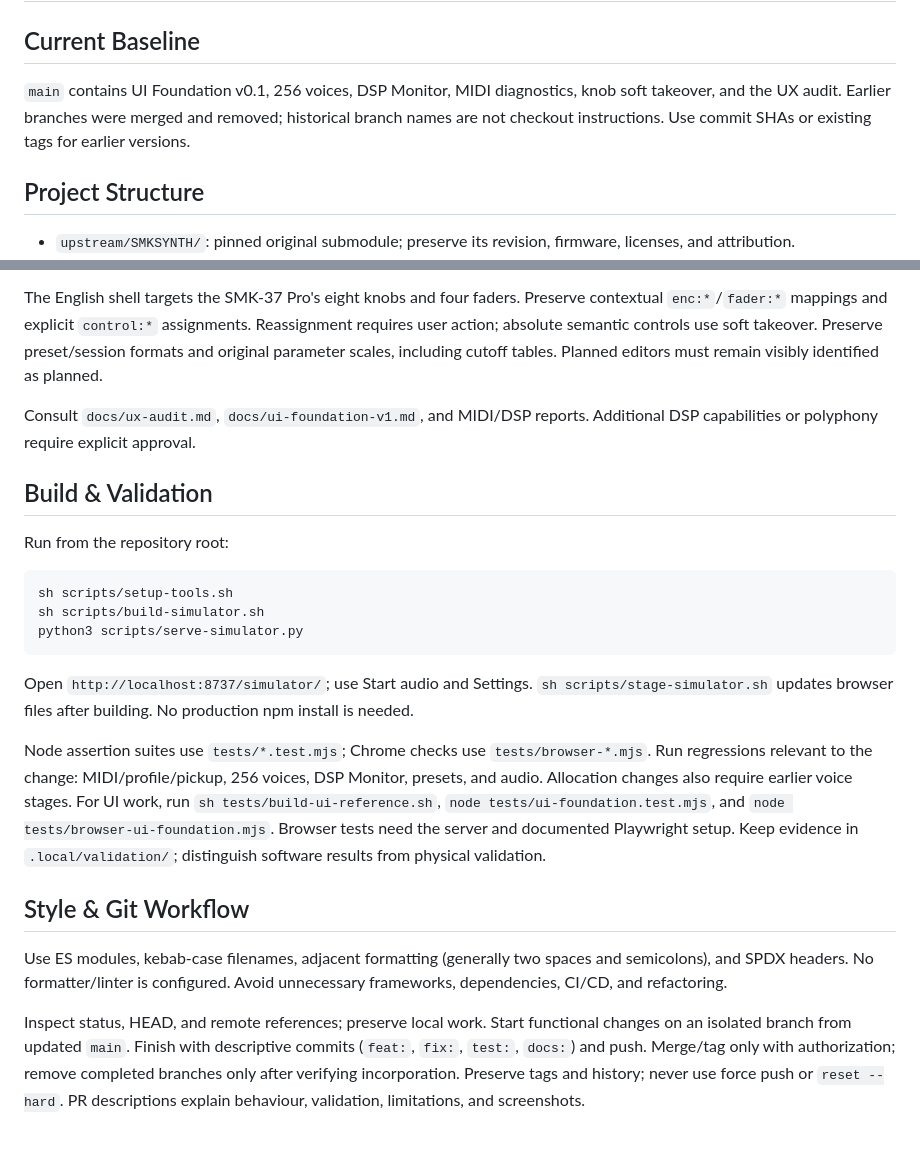
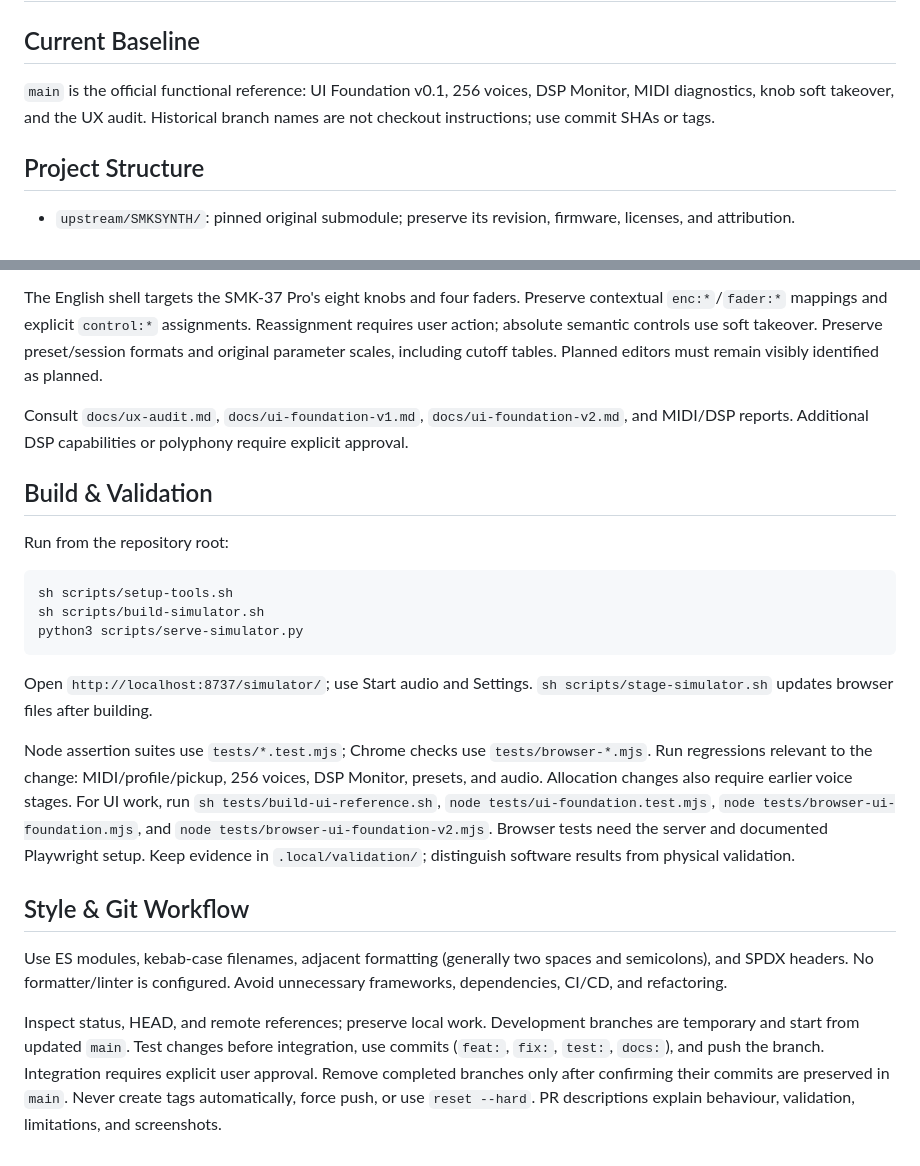
Before and after one commit to verner-becker/waswan-synth, a Markdown page: AGENTS.md, 2 parts joined by grey strips. GitHub-like rendering.

Commit message:
docs: record UI foundation v0.2 validation and Git workflow

````diff
--- a/AGENTS.md
+++ b/AGENTS.md
@@ -2,7 +2,7 @@
 
 ## Current Baseline
 
-`main` contains UI Foundation v0.1, 256 voices, DSP Monitor, MIDI diagnostics, knob soft takeover, and the UX audit. Earlier branches were merged and removed; historical branch names are not checkout instructions. Use commit SHAs or existing tags for earlier versions.
+`main` is the official functional reference: UI Foundation v0.1, 256 voices, DSP Monitor, MIDI diagnostics, knob soft takeover, and the UX audit. Historical branch names are not checkout instructions; use commit SHAs or tags.
 
 ## Project Structure
 
@@ -18,7 +18,7 @@ Keep one instrument instance. Workspace navigation changes presentation only: ne
 
 The English shell targets the SMK-37 Pro's eight knobs and four faders. Preserve contextual `enc:*`/`fader:*` mappings and explicit `control:*` assignments. Reassignment requires user action; absolute semantic controls use soft takeover. Preserve preset/session formats and original parameter scales, including cutoff tables. Planned editors must remain visibly identified as planned.
 
-Consult `docs/ux-audit.md`, `docs/ui-foundation-v1.md`, and MIDI/DSP reports. Additional DSP capabilities or polyphony require explicit approval.
+Consult `docs/ux-audit.md`, `docs/ui-foundation-v1.md`, `docs/ui-foundation-v2.md`, and MIDI/DSP reports. Additional DSP capabilities or polyphony require explicit approval.
 
 ## Build & Validation
 
@@ -30,12 +30,12 @@ sh scripts/build-simulator.sh
 python3 scripts/serve-simulator.py
 ```
 
-Open `http://localhost:8737/simulator/`; use Start audio and Settings. `sh scripts/stage-simulator.sh` updates browser files after building. No production npm install is needed.
+Open `http://localhost:8737/simulator/`; use Start audio and Settings. `sh scripts/stage-simulator.sh` updates browser files after building.
 
-Node assertion suites use `tests/*.test.mjs`; Chrome checks use `tests/browser-*.mjs`. Run regressions relevant to the change: MIDI/profile/pickup, 256 voices, DSP Monitor, presets, and audio. Allocation changes also require earlier voice stages. For UI work, run `sh tests/build-ui-reference.sh`, `node tests/ui-foundation.test.mjs`, and `node tests/browser-ui-foundation.mjs`. Browser tests need the server and documented Playwright setup. Keep evidence in `.local/validation/`; distinguish software results from physical validation.
+Node assertion suites use `tests/*.test.mjs`; Chrome checks use `tests/browser-*.mjs`. Run regressions relevant to the change: MIDI/profile/pickup, 256 voices, DSP Monitor, presets, and audio. Allocation changes also require earlier voice stages. For UI work, run `sh tests/build-ui-reference.sh`, `node tests/ui-foundation.test.mjs`, `node tests/browser-ui-foundation.mjs`, and `node tests/browser-ui-foundation-v2.mjs`. Browser tests need the server and documented Playwright setup. Keep evidence in `.local/validation/`; distinguish software results from physical validation.
 
 ## Style & Git Workflow
 
 Use ES modules, kebab-case filenames, adjacent formatting (generally two spaces and semicolons), and SPDX headers. No formatter/linter is configured. Avoid unnecessary frameworks, dependencies, CI/CD, and refactoring.
 
-Inspect status, HEAD, and remote references; preserve local work. Start functional changes on an isolated branch from updated `main`. Finish with descriptive commits (`feat:`, `fix:`, `test:`, `docs:`) and push. Merge/tag only with authorization; remove completed branches only after verifying incorporation. Preserve tags and history; never use force push or `reset --hard`. PR descriptions explain behaviour, validation, limitations, and screenshots.
+Inspect status, HEAD, and remote references; preserve local work. Development branches are temporary and start from updated `main`. Test changes before integration, use commits (`feat:`, `fix:`, `test:`, `docs:`), and push the branch. Integration requires explicit user approval. Remove completed branches only after confirming their commits are preserved in `main`. Never create tags automatically, force push, or use `reset --hard`. PR descriptions explain behaviour, validation, limitations, and screenshots.
````
Also changed, not shown: docs/ui-foundation-v2.md (added, +90 -0 lines), docs/assets/ui-foundation-v2/midi-setup-desktop.png (added), docs/assets/ui-foundation-v2/midi-setup-mobile.png (added), docs/assets/ui-foundation-v2/performance-modes.png (added).
